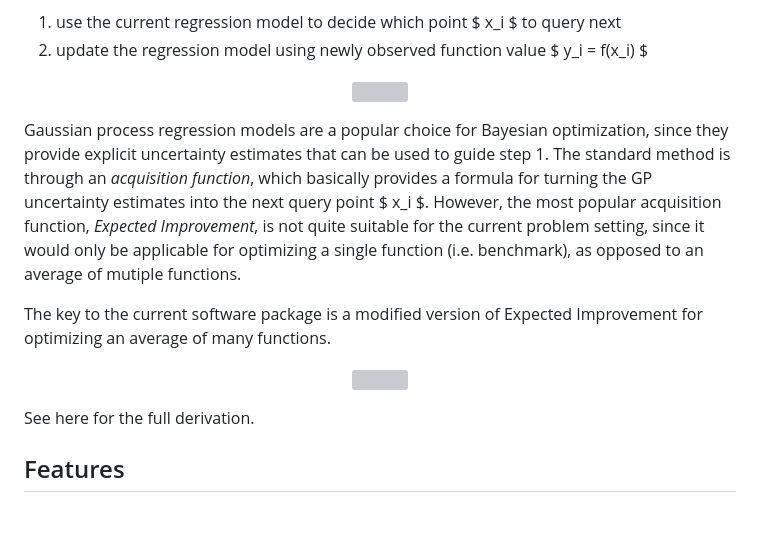
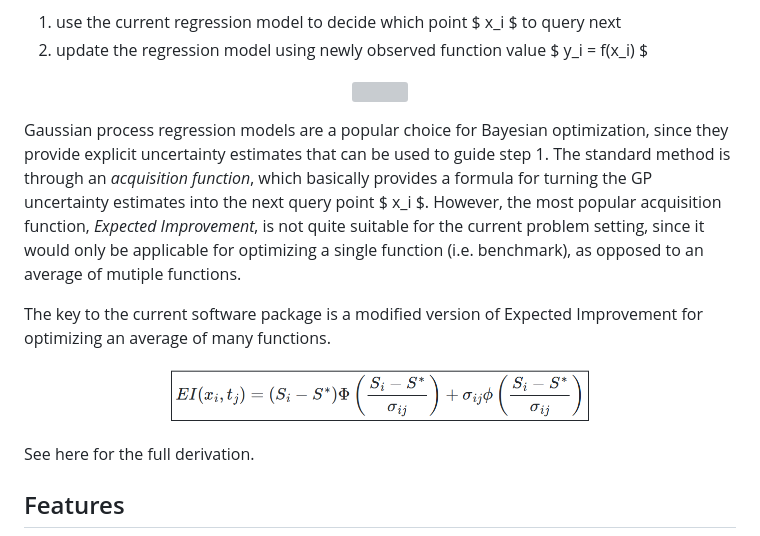
Before and after one commit to davidsvaughn/bomax, a Markdown page: README.md, the part around the change printed below. Rendered like a GitHub page; grey boxes are pictures that could not be loaded.

```diff
--- a/README.md
+++ b/README.md
@@ -26,7 +26,7 @@ Gaussian process regression models are a popular choice for Bayesian optimizatio
 The key to the current software package is a modified version of Expected Improvement for optimizing an average of many functions.
 
 <p align="center">
-  <img src="docs/baso_1280.gif" width="80%" />
+  <img src="docs/ei.png" width="60%" />
 </p>
 
 See here for the full derivation.
```
Also changed, not shown: other parts of README.md (+1 -1 lines).
